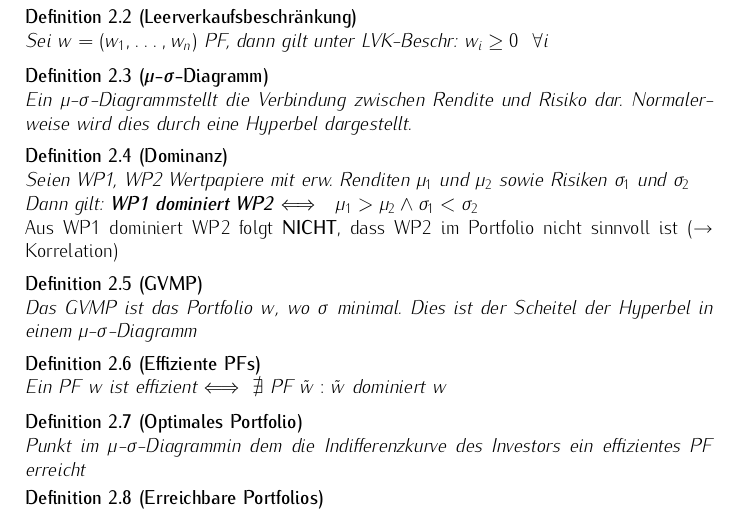
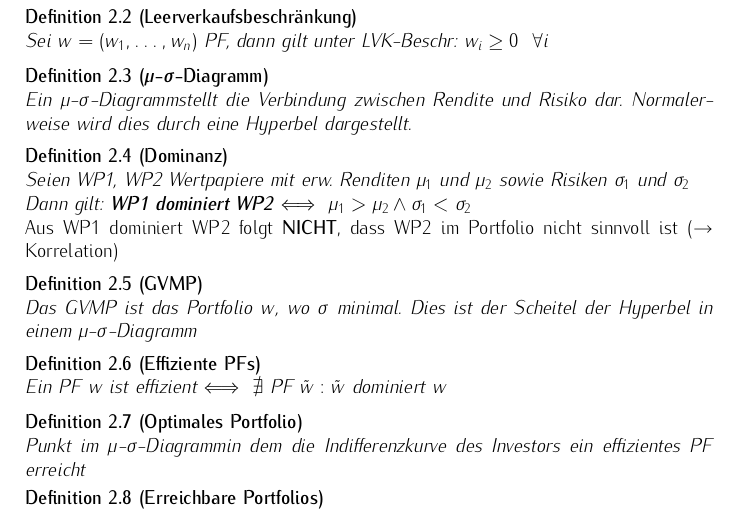
Before and after one commit to adrianleh/investments_revision, a LaTeX document (tex/Markowitz.tex): part of page 2 of 2, cut so that both start at the same text. Compiled offline with pdfLaTeX.

Commit message:
trying to fix build

```diff
--- a/tex/Markowitz.tex
+++ b/tex/Markowitz.tex
@@ -45,7 +45,7 @@
     \end{defi}
     \begin{defi}[Dominanz]
         Seien WP1, WP2 Wertpapiere mit erw. Renditen $\mu_1$ und $\mu_2$ sowie Risiken $\sigma_1$ und $\sigma_2$\\
-        Dann gilt: \textbf{WP1 dominiert WP2 $\Longleftrightarrow ~ \mu_1 > \mu_2 \wedge \sigma_1 < \sigma_2$}\\
+    Dann gilt: \textbf{WP1 dominiert WP2} $\Longleftrightarrow ~ \mu_1 > \mu_2 \wedge \sigma_1 < \sigma_2$\\
         \emph{Aus WP1 dominiert WP2 folgt \textbf{NICHT}, dass WP2 im Portfolio nicht sinnvoll ist ($\rightarrow$ Korrelation)}
     \end{defi}
     \begin{defi}[GVMP]
```
